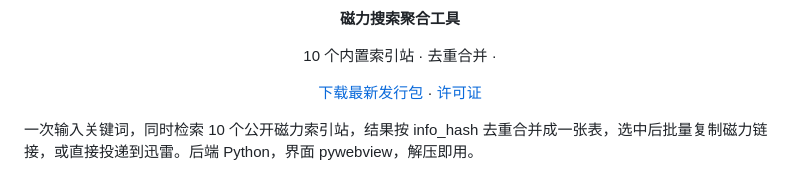
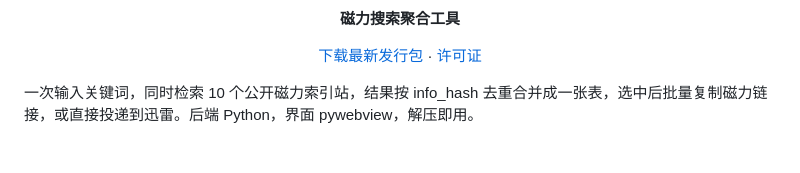
Before and after one commit to GVHBOX/Happycrate, a Markdown page: README.md, the part around the change. Rendered like a GitHub page; blank space fills up the shorter version.

```diff
--- a/README.md
+++ b/README.md
@@ -3,8 +3,6 @@
 <p align="center"><img src="web/logo.png" alt="Happycrate 图标" width="160" /></p>
 
 <p align="center"><strong>磁力搜索聚合工具</strong></p>
-
-<p align="center">10 个内置索引站 · 去重合并 ·</p>
 
 <p align="center"><a href="https://github.com/GVHBOX/Happycrate/releases/latest">下载最新发行包</a> · <a href="LICENSE">许可证</a></p>
 
```
